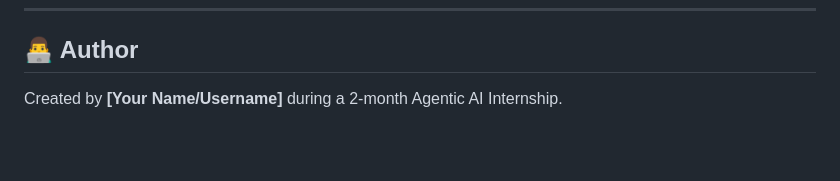
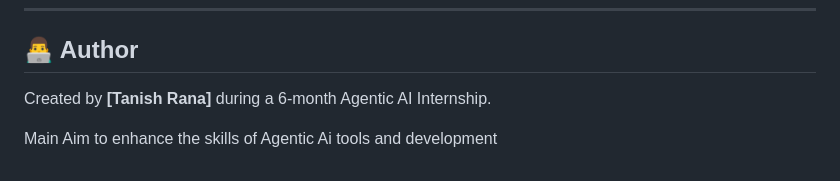
Before and after one commit to Tanishrana22/Ai-summarizer, a Markdown page: README.md, the part around the change. GitHub-like rendering; blank space fills up the shorter version.

```diff
--- a/README.md
+++ b/README.md
@@ -86,4 +86,6 @@ Make sure you have both **Node.js** (for the frontend) and **Python** (for the b
 ---
 
 ## 👨‍💻 Author
-Created by **[Your Name/Username]** during a 2-month Agentic AI Internship.
+Created by **[Tanish Rana]** during a 6-month Agentic AI Internship.
+
+Main Aim to enhance the skills of Agentic Ai tools and development
```
